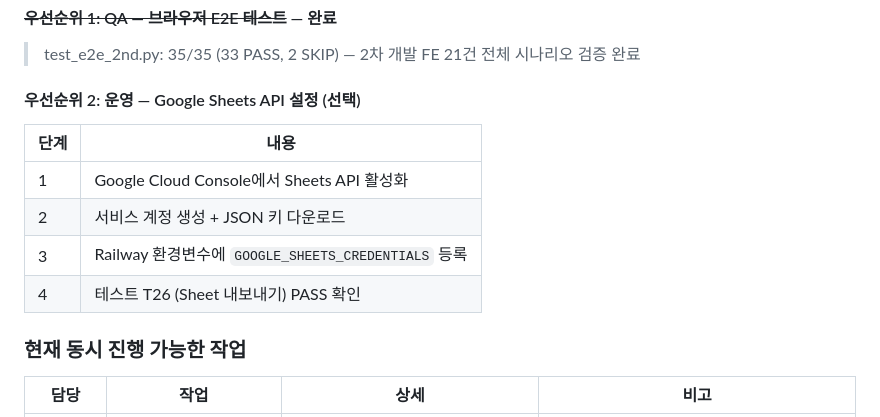
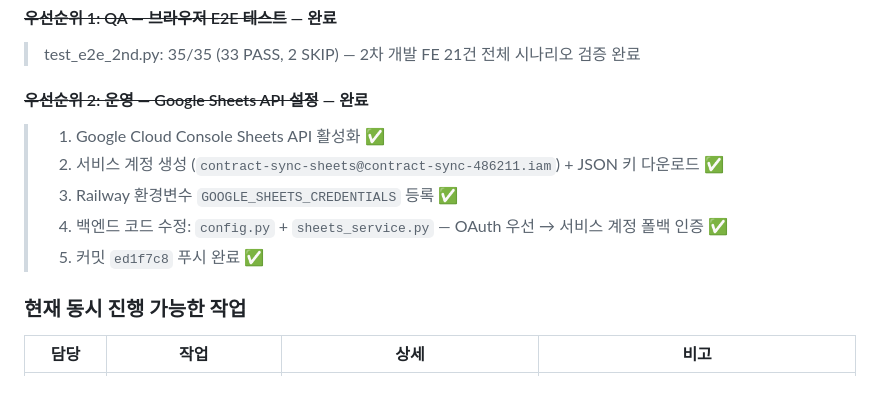
Before and after one commit to gogeangs/Contract_Sync, a Markdown page: docs/진행현황.md, the part around the change. Rendered like a GitHub page; blank space fills up the shorter version.

```diff
--- a/docs/진행현황.md
+++ b/docs/진행현황.md
@@ -1892,14 +1892,12 @@ E2E 통합 테스트 (2차 개발 전체)       [완료] 2026-03-08
 #### ~~우선순위 1: QA — 브라우저 E2E 테스트~~ — **완료**
 > test_e2e_2nd.py: 35/35 (33 PASS, 2 SKIP) — 2차 개발 FE 21건 전체 시나리오 검증 완료
 
-#### 우선순위 2: 운영 — Google Sheets API 설정 (선택)
-
-| 단계 | 내용 |
-|------|------|
-| 1 | Google Cloud Console에서 Sheets API 활성화 |
-| 2 | 서비스 계정 생성 + JSON 키 다운로드 |
-| 3 | Railway 환경변수에 `GOOGLE_SHEETS_CREDENTIALS` 등록 |
-| 4 | 테스트 T26 (Sheet 내보내기) PASS 확인 |
+#### ~~우선순위 2: 운영 — Google Sheets API 설정~~ — **완료**
+> 1. Google Cloud Console Sheets API 활성화 ✅
+> 2. 서비스 계정 생성 (`contract-sync-sheets@contract-sync-486211.iam`) + JSON 키 다운로드 ✅
+> 3. Railway 환경변수 `GOOGLE_SHEETS_CREDENTIALS` 등록 ✅
+> 4. 백엔드 코드 수정: `config.py` + `sheets_service.py` — OAuth 우선 → 서비스 계정 폴백 인증 ✅
+> 5. 커밋 `ed1f7c8` 푸시 완료 ✅
 
 ### 현재 동시 진행 가능한 작업
 
```
Also changed, not shown: docs/3차개발_기획서.md (added, +435 -0 lines).
